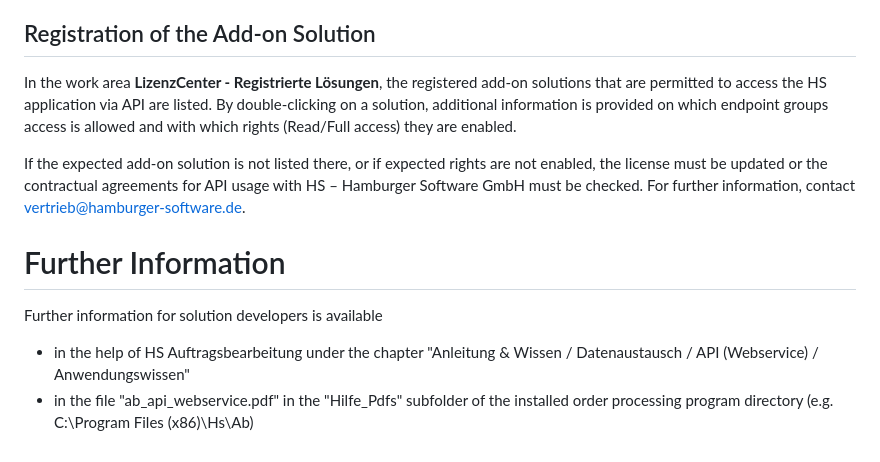
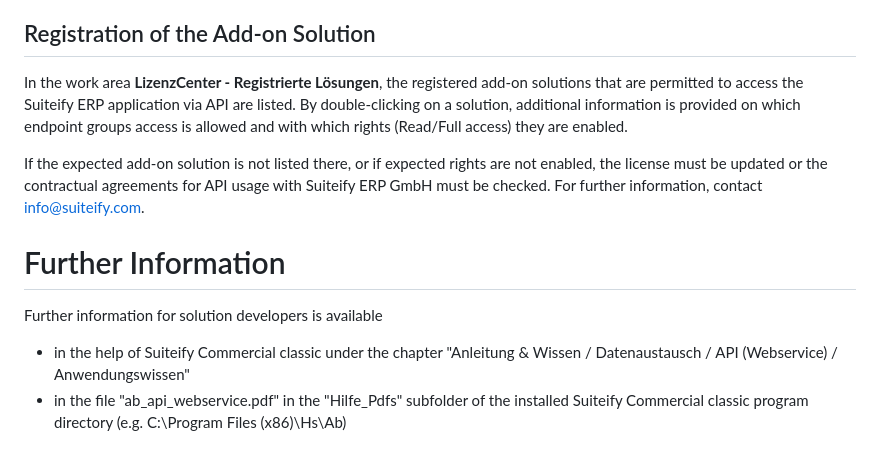
Before and after one commit to hamburger-software/ab-api, a Markdown page: README.en.md, the part around one of its changes. Rendered like a GitHub page.

```diff
--- a/README.en.md
+++ b/README.en.md
@@ -127,11 +127,11 @@ The reachability of the webservice can be checked using an internet browser by e
 If no "existing certificate" is shown, the warning about an insecure connection can be confirmed and the notice about an invalid certificate can be ignored. Further information can be found in the application help.
 
 ## Registration of the Add-on Solution
-In the work area **LizenzCenter - Registrierte Lösungen**, the registered add-on solutions that are permitted to access the HS application via API are listed. By double-clicking on a solution, additional information is provided on which endpoint groups access is allowed and with which rights (Read/Full access) they are enabled.
+In the work area **LizenzCenter - Registrierte Lösungen**, the registered add-on solutions that are permitted to access the Suiteify ERP application via API are listed. By double-clicking on a solution, additional information is provided on which endpoint groups access is allowed and with which rights (Read/Full access) they are enabled.
 
-If the expected add-on solution is not listed there, or if expected rights are not enabled, the license must be updated or the contractual agreements for API usage with HS – Hamburger Software GmbH must be checked. For further information, contact vertrieb@hamburger-software.de.
+If the expected add-on solution is not listed there, or if expected rights are not enabled, the license must be updated or the contractual agreements for API usage with Suiteify ERP GmbH must be checked. For further information, contact info@suiteify.com.
 
 # Further Information
 Further information for solution developers is available
-- in the help of HS Auftragsbearbeitung under the chapter "Anleitung & Wissen / Datenaustausch / API (Webservice) / Anwendungswissen"
-- in the file "ab_api_webservice.pdf" in the "Hilfe_Pdfs" subfolder of the installed order processing program directory (e.g. C:\Program Files (x86)\Hs\Ab)
+- in the help of Suiteify Commercial classic under the chapter "Anleitung & Wissen / Datenaustausch / API (Webservice) / Anwendungswissen"
+- in the file "ab_api_webservice.pdf" in the "Hilfe_Pdfs" subfolder of the installed Suiteify Commercial classic program directory (e.g. C:\Program Files (x86)\Hs\Ab)
```
Also changed, not shown: other parts of README.en.md (+11 -11 lines).
